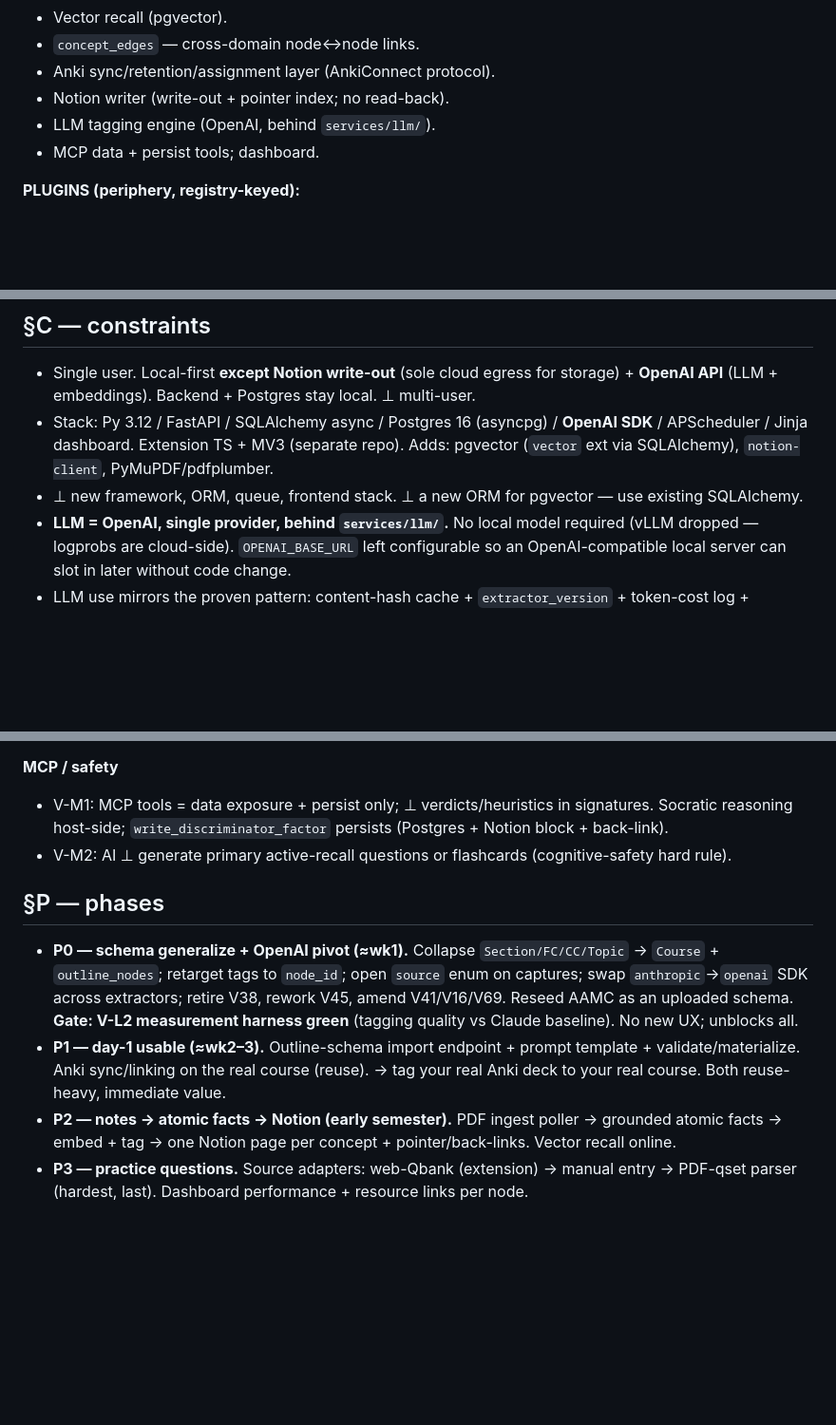
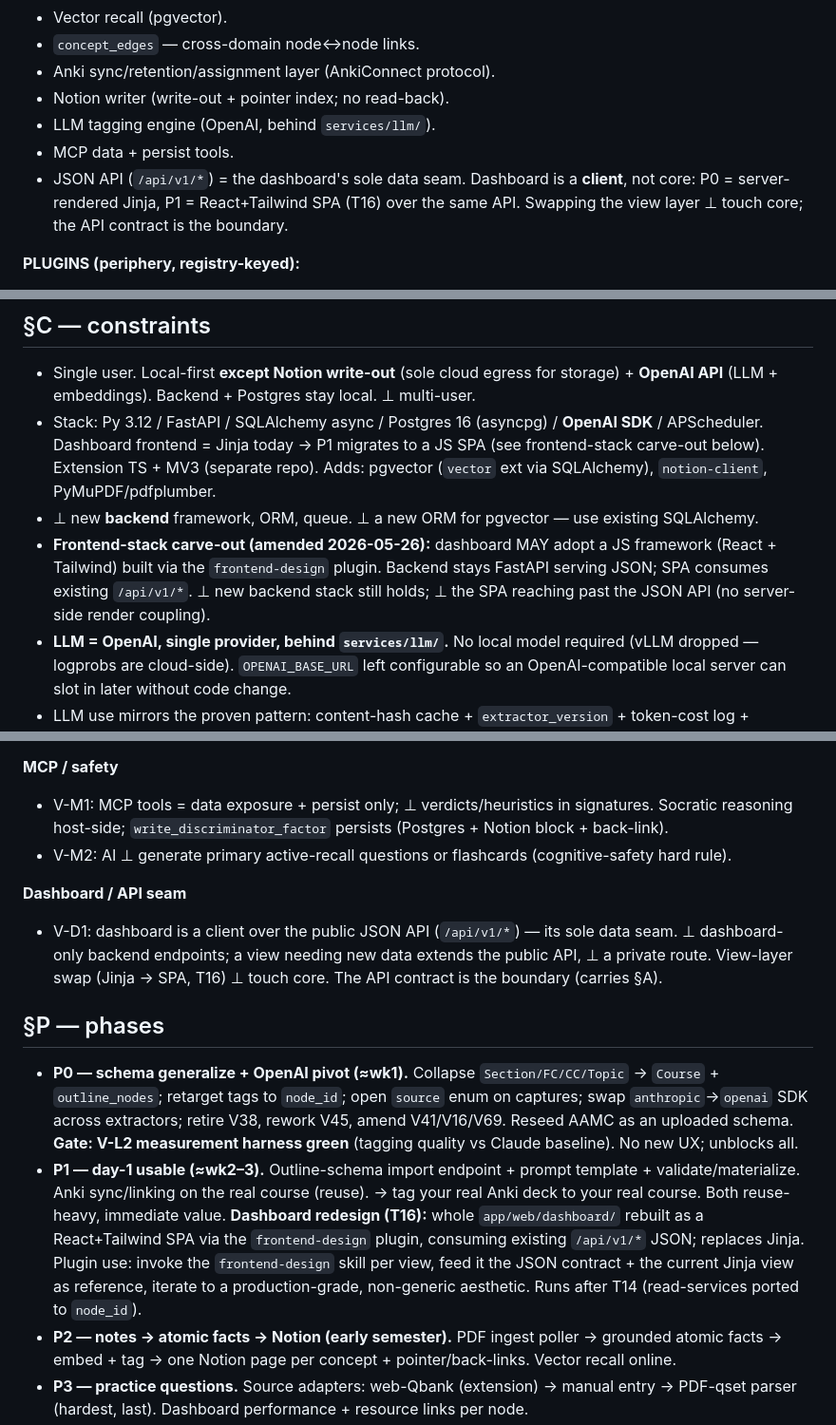
Before and after one commit to ramirocantu/gradient-learning, a Markdown page: SPEC.md, 3 parts joined by grey strips. Shown at 95% size. Rendered like a GitHub page; blank space fills up the shorter version.

Commit message:
spec: amend P1 — dashboard redesign via frontend-design plugin
Frontend-stack carve-out (§C): dashboard MAY adopt React+Tailwind built
via the frontend-design plugin; backend stays FastAPI serving JSON.
§A demotes dashboard to a client over the public /api/v1/* JSON seam.
Add T16 (P1, after T14) for the whole-dashboard SPA rebuild, and V-D1
(dashboard talks only to /api/v1/*, no dashboard-only endpoints).

Co-Authored-By: Claude Opus 4.7 <noreply@anthropic.com>

```diff
--- a/SPEC.md
+++ b/SPEC.md
@@ -29,7 +29,8 @@ Architecture = **core + periphery**. The core is domain-blind. Everything MCAT-s
 - Anki sync/retention/assignment layer (AnkiConnect protocol).
 - Notion writer (write-out + pointer index; no read-back).
 - LLM tagging engine (OpenAI, behind `services/llm/`).
-- MCP data + persist tools; dashboard.
+- MCP data + persist tools.
+- JSON API (`/api/v1/*`) = the dashboard's sole data seam. Dashboard is a **client**, not core: P0 = server-rendered Jinja, P1 = React+Tailwind SPA (T16) over the same API. Swapping the view layer ⊥ touch core; the API contract is the boundary.
 
 **PLUGINS (periphery, registry-keyed):**
 - **Source adapters** — `capture → normalized {Question, Attempt}`, keyed by `source`. UWorld = reference adapter. Also: generic web-Qbank (extension), manual entry, PDF question-set parser.
@@ -42,8 +43,9 @@ Seam = the normalized internal model + adapter registries keyed on `source` / `c
 ## §C — constraints
 
 - Single user. Local-first **except Notion write-out** (sole cloud egress for storage) + **OpenAI API** (LLM + embeddings). Backend + Postgres stay local. ⊥ multi-user.
-- Stack: Py 3.12 / FastAPI / SQLAlchemy async / Postgres 16 (asyncpg) / **OpenAI SDK** / APScheduler / Jinja dashboard. Extension TS + MV3 (separate repo). Adds: pgvector (`vector` ext via SQLAlchemy), `notion-client`, PyMuPDF/pdfplumber.
-- ⊥ new framework, ORM, queue, frontend stack. ⊥ a new ORM for pgvector — use existing SQLAlchemy.
+- Stack: Py 3.12 / FastAPI / SQLAlchemy async / Postgres 16 (asyncpg) / **OpenAI SDK** / APScheduler. Dashboard frontend = Jinja today → P1 migrates to a JS SPA (see frontend-stack carve-out below). Extension TS + MV3 (separate repo). Adds: pgvector (`vector` ext via SQLAlchemy), `notion-client`, PyMuPDF/pdfplumber.
+- ⊥ new **backend** framework, ORM, queue. ⊥ a new ORM for pgvector — use existing SQLAlchemy.
+- **Frontend-stack carve-out (amended 2026-05-26):** dashboard MAY adopt a JS framework (React + Tailwind) built via the `frontend-design` plugin. Backend stays FastAPI serving JSON; SPA consumes existing `/api/v1/*`. ⊥ new backend stack still holds; ⊥ the SPA reaching past the JSON API (no server-side render coupling).
 - **LLM = OpenAI, single provider, behind `services/llm/`.** No local model required (vLLM dropped — logprobs are cloud-side). `OPENAI_BASE_URL` left configurable so an OpenAI-compatible local server can slot in later without code change.
 - LLM use mirrors the proven pattern: content-hash cache + `extractor_version` + token-cost log + structured output. Anthropic-specific cache markers retired (OpenAI caching is automatic — see V38/V42).
 - **Calibration** (LLM4Tag confidence) uses OpenAI logprobs. The calibrator model **must support `logprobs`** — i.e. a standard chat model (GPT-4o/4.1-class), **not** an o-series reasoning model. Tagging may use any model.
@@ -223,10 +225,13 @@ NOTION_API_TOKEN ; NOTION_WIKI_DB_ID    # ⊥ commit
 - V-M1: MCP tools = data exposure + persist only; ⊥ verdicts/heuristics in signatures. Socratic reasoning host-side; `write_discriminator_factor` persists (Postgres + Notion block + back-link).
 - V-M2: AI ⊥ generate primary active-recall questions or flashcards (cognitive-safety hard rule).
 
+**Dashboard / API seam**
+- V-D1: dashboard is a client over the public JSON API (`/api/v1/*`) — its sole data seam. ⊥ dashboard-only backend endpoints; a view needing new data extends the public API, ⊥ a private route. View-layer swap (Jinja → SPA, T16) ⊥ touch core. The API contract is the boundary (carries §A).
+
 ## §P — phases
 
 - **P0 — schema generalize + OpenAI pivot (≈wk1).** Collapse `Section/FC/CC/Topic` → `Course` + `outline_nodes`; retarget tags to `node_id`; open `source` enum on captures; swap `anthropic`→`openai` SDK across extractors; retire V38, rework V45, amend V41/V16/V69. Reseed AAMC as an uploaded schema. **Gate: V-L2 measurement harness green** (tagging quality vs Claude baseline). No new UX; unblocks all.
-- **P1 — day-1 usable (≈wk2–3).** Outline-schema import endpoint + prompt template + validate/materialize. Anki sync/linking on the real course (reuse). → tag your real Anki deck to your real course. Both reuse-heavy, immediate value.
+- **P1 — day-1 usable (≈wk2–3).** Outline-schema import endpoint + prompt template + validate/materialize. Anki sync/linking on the real course (reuse). → tag your real Anki deck to your real course. Both reuse-heavy, immediate value. **Dashboard redesign (T16):** whole `app/web/dashboard/` rebuilt as a React+Tailwind SPA via the `frontend-design` plugin, consuming existing `/api/v1/*` JSON; replaces Jinja. Plugin use: invoke the `frontend-design` skill per view, feed it the JSON contract + the current Jinja view as reference, iterate to a production-grade, non-generic aesthetic. Runs after T14 (read-services ported to `node_id`).
 - **P2 — notes → atomic facts → Notion (early semester).** PDF ingest poller → grounded atomic facts → embed + tag → one Notion page per concept + pointer/back-links. Vector recall online.
 - **P3 — practice questions.** Source adapters: web-Qbank (extension) → manual entry → PDF-qset parser (hardest, last). Dashboard performance + resource links per node.
 - **P4 — Socratic MCP.** MCP tools over the data; `write_discriminator_factor`; host-side dialogue. Dashboard chat only if the MCP-host workflow proves clunky.
```
Also changed, not shown: other parts of SPEC.md (+2 -1 lines).
